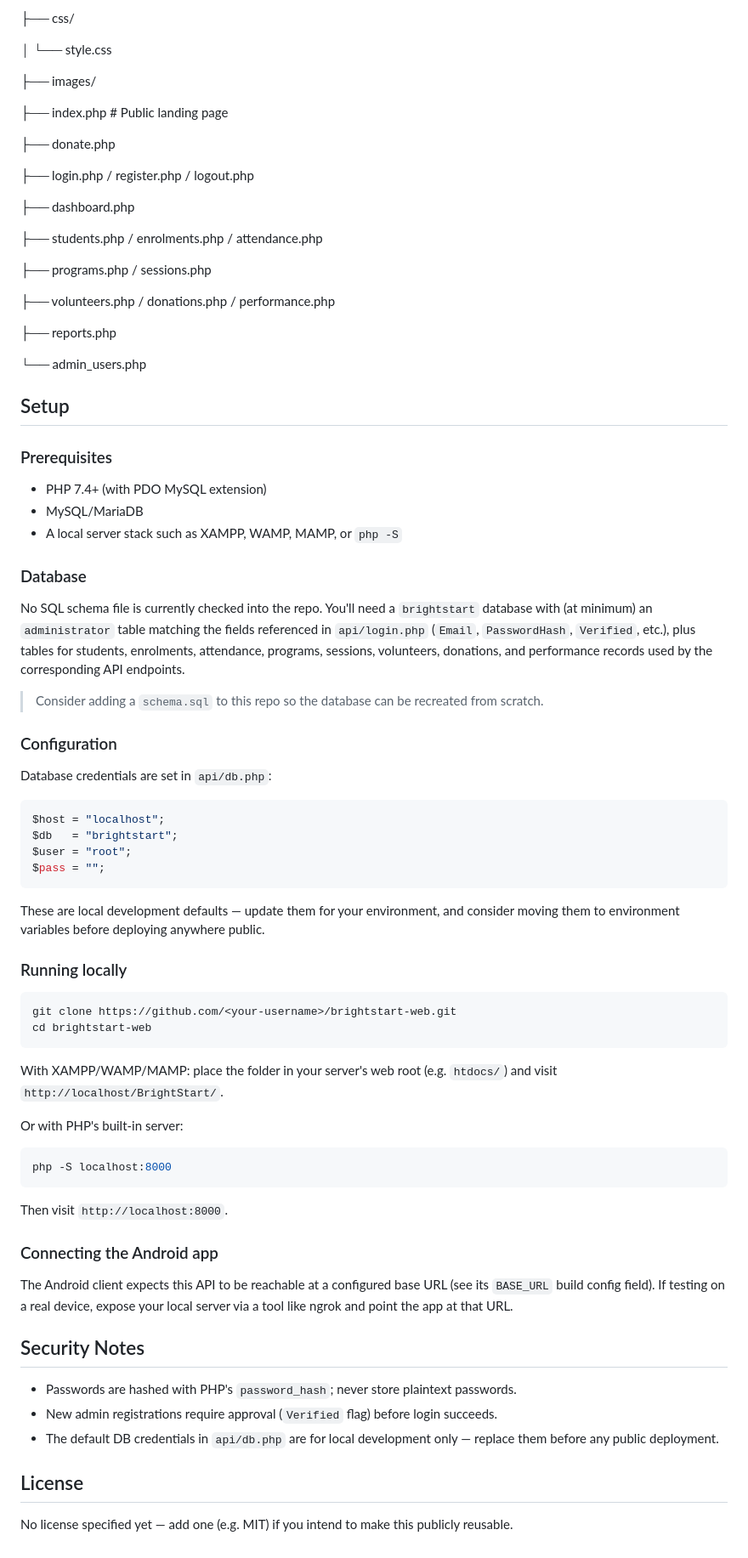
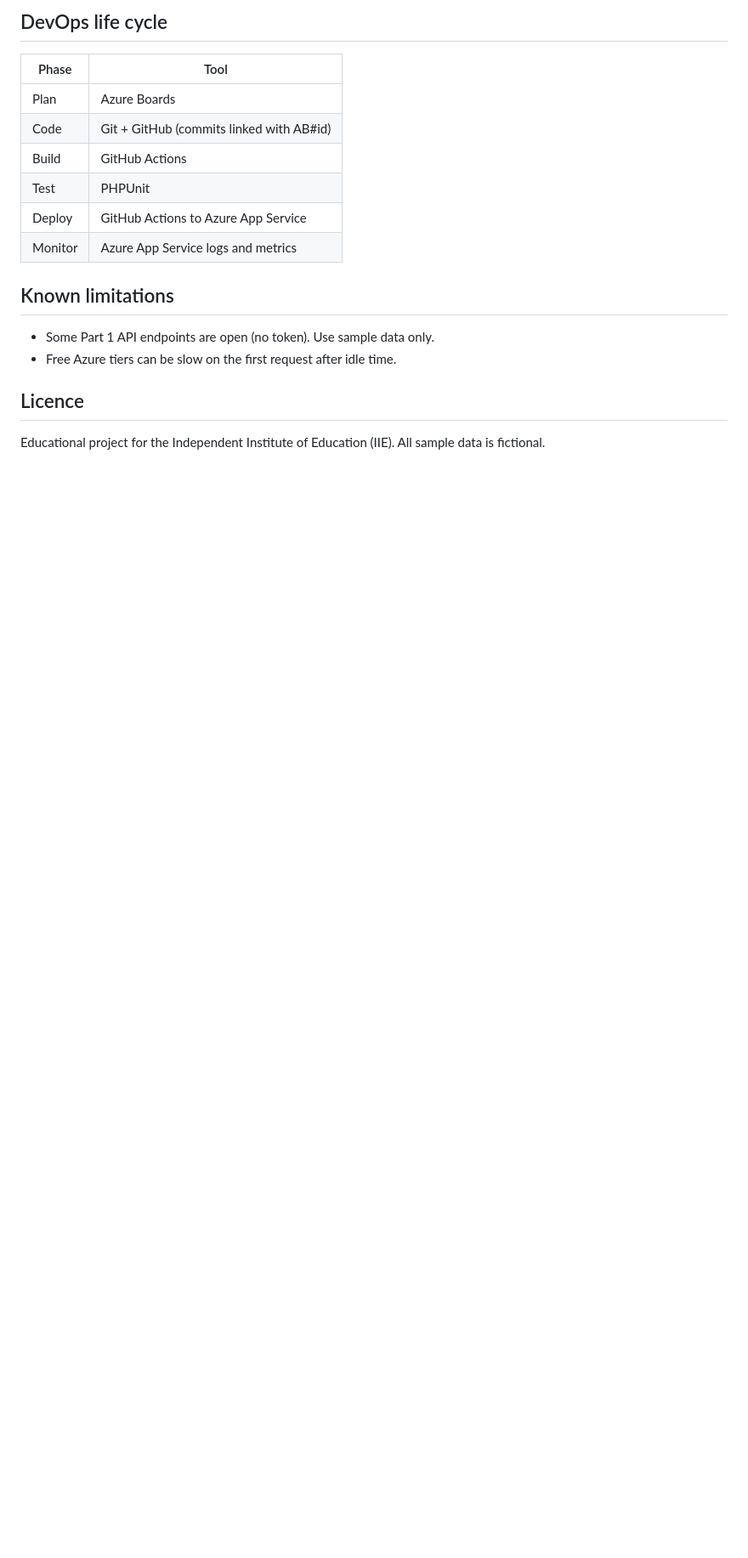
Before and after one commit to MoimaDennis/brightstart-web, a Markdown page: README.md, the part around one of its changes. Shown at 85% size. Drawn GitHub-style; blank space fills up the shorter version.

````diff
--- a/README.md
+++ b/README.md
@@ -48,83 +73,20 @@ BrightStart/
 
-├── css/
+## DevOps life cycle
 
-│   └── style.css
+| Phase | Tool |
+|---|---|
+| Plan | Azure Boards |
+| Code | Git + GitHub (commits linked with AB#id) |
+| Build | GitHub Actions |
+| Test | PHPUnit |
+| Deploy | GitHub Actions to Azure App Service |
+| Monitor | Azure App Service logs and metrics |
 
-├── images/
+## Known limitations
 
-├── index.php            # Public landing page
+- Some Part 1 API endpoints are open (no token). Use sample data only.
+- Free Azure tiers can be slow on the first request after idle time.
 
-├── donate.php
+## Licence
 
-├── login.php / register.php / logout.php
-
-├── dashboard.php
-
-├── students.php / enrolments.php / attendance.php
-
-├── programs.php / sessions.php
-
-├── volunteers.php / donations.php / performance.php
-
-├── reports.php
-
-└── admin_users.php
-
-
-## Setup
-
-### Prerequisites
-
-- PHP 7.4+ (with PDO MySQL extension)
-- MySQL/MariaDB
-- A local server stack such as XAMPP, WAMP, MAMP, or `php -S`
-
-### Database
-
-No SQL schema file is currently checked into the repo. You'll need a `brightstart` database with (at minimum) an `administrator` table matching the fields referenced in `api/login.php` (`Email`, `PasswordHash`, `Verified`, etc.), plus tables for students, enrolments, attendance, programs, sessions, volunteers, donations, and performance records used by the corresponding API endpoints.
-
-> Consider adding a `schema.sql` to this repo so the database can be recreated from scratch.
-
-### Configuration
-
-Database credentials are set in `api/db.php`:
-
-```php
-$host = "localhost";
-$db   = "brightstart";
-$user = "root";
-$pass = "";
-```
-
-These are local development defaults — update them for your environment, and consider moving them to environment variables before deploying anywhere public.
-
-### Running locally
-
-```bash
-git clone https://github.com/<your-username>/brightstart-web.git
-cd brightstart-web
-```
-
-With XAMPP/WAMP/MAMP: place the folder in your server's web root (e.g. `htdocs/`) and visit `http://localhost/BrightStart/`.
-
-Or with PHP's built-in server:
-
-```bash
-php -S localhost:8000
-```
-
-Then visit `http://localhost:8000`.
-
-### Connecting the Android app
-
-The Android client expects this API to be reachable at a configured base URL (see its `BASE_URL` build config field). If testing on a real device, expose your local server via a tool like ngrok and point the app at that URL.
-
-## Security Notes
-
-- Passwords are hashed with PHP's `password_hash`; never store plaintext passwords.
-- New admin registrations require approval (`Verified` flag) before login succeeds.
-- The default DB credentials in `api/db.php` are for local development only — replace them before any public deployment.
-
-## License
-
-No license specified yet — add one (e.g. MIT) if you intend to make this publicly reusable.
+Educational project for the Independent Institute of Education (IIE). All sample data is fictional.
````
Also changed, not shown: other parts of README.md (+56 -31 lines).
